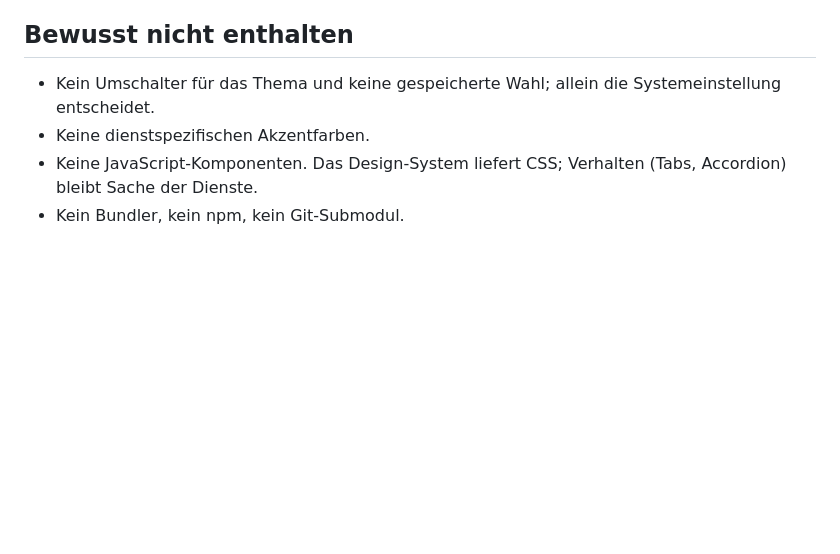
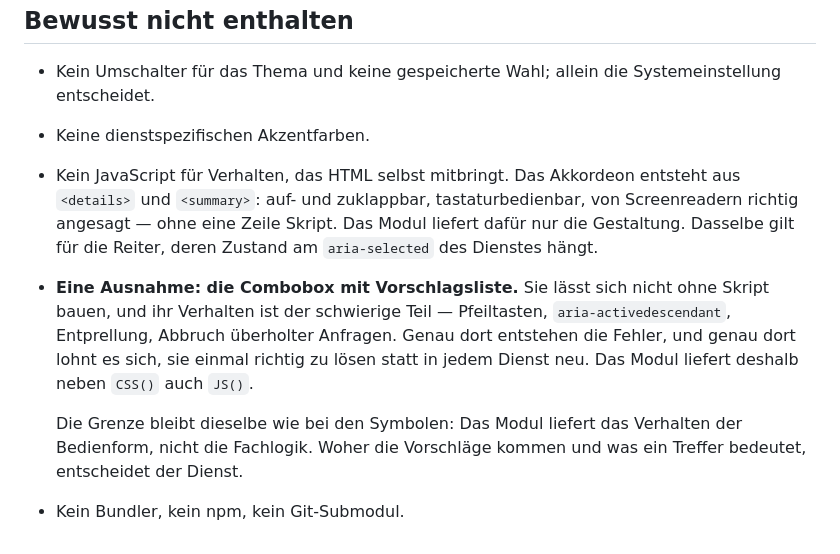
Before and after one commit to jobrunner/fieldworksdiary-designsystem, a Markdown page: docs/design.md, the part around the change. Drawn GitHub-style; blank space fills up the shorter version.

Commit message:
docs: Akkordeon nativ, Combobox mit Skript
Das Akkordeon braucht kein JavaScript — <details> bringt es mit. Die
Combobox dagegen schon, und ihr Verhalten ist der Teil, bei dem die
Barrierefreiheit scheitert. Sie einmal richtig zu lösen ist billiger als
in jedem Dienst neu.

Claude-Session: https://claude.ai/code/session_01SzbJArMtSxR3DjnKpHn1ci

```diff
--- a/docs/design.md
+++ b/docs/design.md
@@ -464,6 +464,19 @@ unbemerkt auf lokale Reste zurück.
 - Kein Umschalter für das Thema und keine gespeicherte Wahl; allein die
   Systemeinstellung entscheidet.
 - Keine dienstspezifischen Akzentfarben.
-- Keine JavaScript-Komponenten. Das Design-System liefert CSS; Verhalten
-  (Tabs, Accordion) bleibt Sache der Dienste.
+- Kein JavaScript für Verhalten, das HTML selbst mitbringt. Das Akkordeon
+  entsteht aus `<details>` und `<summary>`: auf- und zuklappbar,
+  tastaturbedienbar, von Screenreadern richtig angesagt — ohne eine Zeile
+  Skript. Das Modul liefert dafür nur die Gestaltung. Dasselbe gilt für die
+  Reiter, deren Zustand am `aria-selected` des Dienstes hängt.
+- **Eine Ausnahme: die Combobox mit Vorschlagsliste.** Sie lässt sich nicht
+  ohne Skript bauen, und ihr Verhalten ist der schwierige Teil — Pfeiltasten,
+  `aria-activedescendant`, Entprellung, Abbruch überholter Anfragen. Genau
+  dort entstehen die Fehler, und genau dort lohnt es sich, sie einmal richtig
+  zu lösen statt in jedem Dienst neu. Das Modul liefert deshalb neben `CSS()`
+  auch `JS()`.
+
+  Die Grenze bleibt dieselbe wie bei den Symbolen: Das Modul liefert das
+  Verhalten der Bedienform, nicht die Fachlogik. Woher die Vorschläge kommen
+  und was ein Treffer bedeutet, entscheidet der Dienst.
 - Kein Bundler, kein npm, kein Git-Submodul.
```
